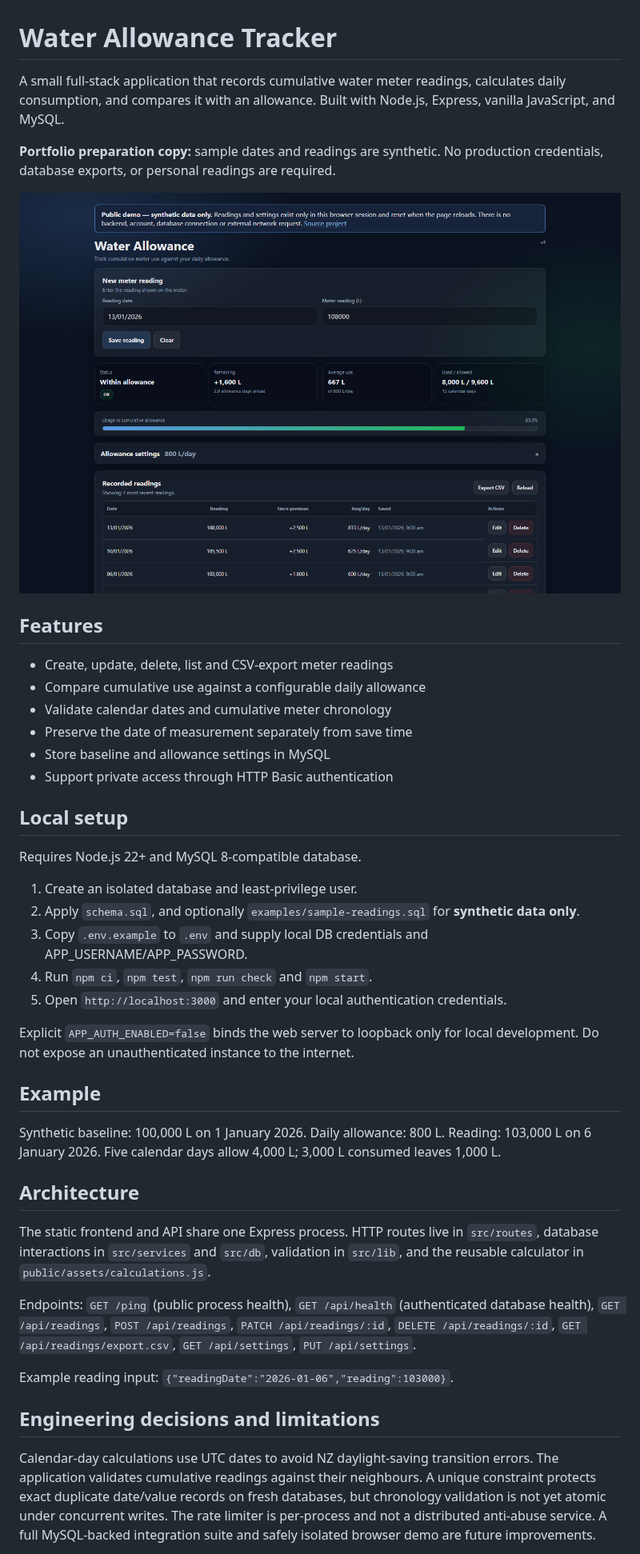
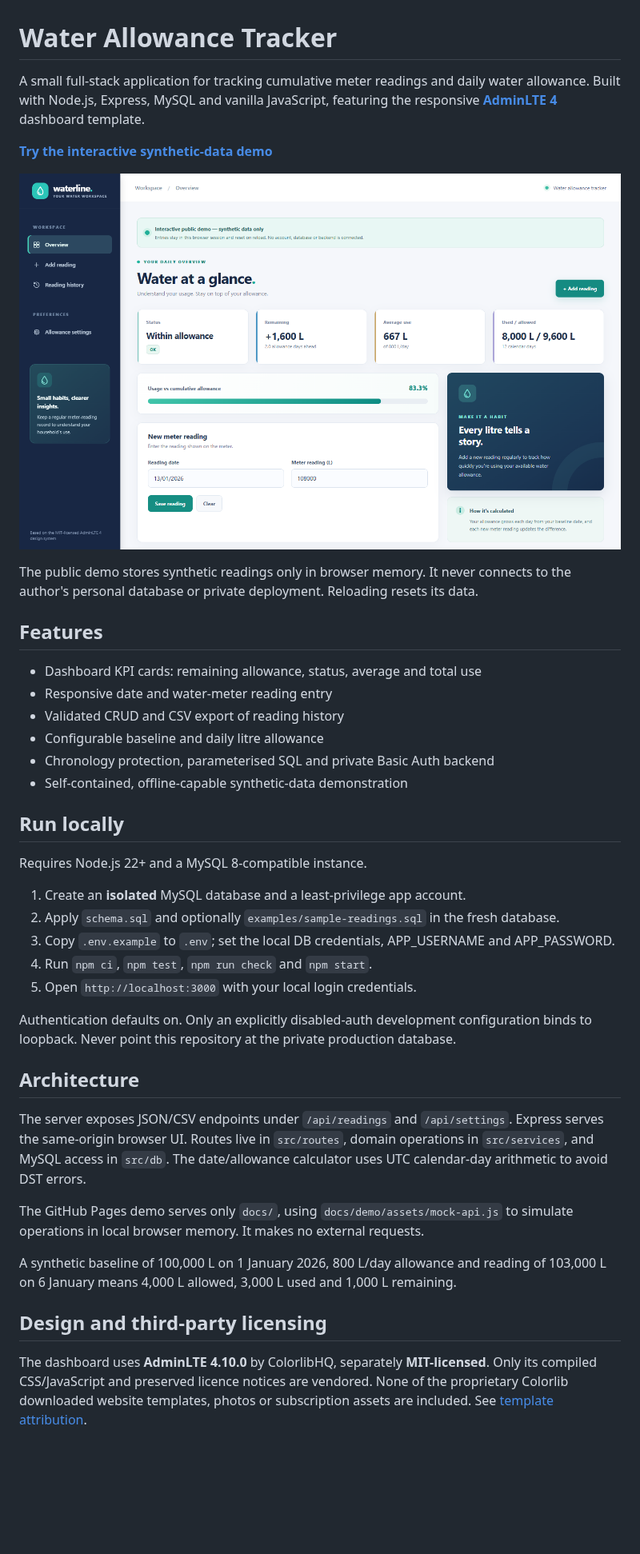
Before and after one commit to pfirsowicz/water-allowance-tracker, a Markdown page: README.md, the part around one of its changes. Shown at 80% size. GitHub-like rendering; pictures changed too: docs/screenshot.png; blank space fills up the shorter version.

Commit message:
feat: redesign Waterline UI with MIT AdminLTE dashboard

```diff
--- a/README.md
+++ b/README.md
@@ -1,45 +1,43 @@
 # Water Allowance Tracker
 
-A small full-stack application that records cumulative water meter readings, calculates daily consumption, and compares it with an allowance. Built with Node.js, Express, vanilla JavaScript, and MySQL.
+A small full-stack application for tracking cumulative meter readings and daily water allowance. Built with Node.js, Express, MySQL and vanilla JavaScript, featuring the responsive **[AdminLTE 4](https://github.com/ColorlibHQ/AdminLTE)** dashboard template.
 
-**Portfolio preparation copy:** sample dates and readings are synthetic. No production credentials, database exports, or personal readings are required.
+**[Try the interactive synthetic-data demo](https://pfirsowicz.github.io/water-allowance-tracker/)**
 
-![Interactive demo screenshot](docs/screenshot.png)
+![Waterline dashboard screenshot](docs/screenshot.png)
+
+The public demo stores synthetic readings only in browser memory. It never connects to the author's personal database or private deployment. Reloading resets its data.
 
 ## Features
 
-- Create, update, delete, list and CSV-export meter readings
-- Compare cumulative use against a configurable daily allowance
-- Validate calendar dates and cumulative meter chronology
-- Preserve the date of measurement separately from save time
-- Store baseline and allowance settings in MySQL
-- Support private access through HTTP Basic authentication
+- Dashboard KPI cards: remaining allowance, status, average and total use
+- Responsive date and water-meter reading entry
+- Validated CRUD and CSV export of reading history
+- Configurable baseline and daily litre allowance
+- Chronology protection, parameterised SQL and private Basic Auth backend
+- Self-contained, offline-capable synthetic-data demonstration
 
-## Local setup
+## Run locally
 
-Requires Node.js 22+ and MySQL 8-compatible database.
+Requires Node.js 22+ and a MySQL 8-compatible instance.
 
-1. Create an isolated database and least-privilege user.
-2. Apply `schema.sql`, and optionally `examples/sample-readings.sql` for **synthetic data only**.
-3. Copy `.env.example` to `.env` and supply local DB credentials and APP_USERNAME/APP_PASSWORD.
+1. Create an **isolated** MySQL database and a least-privilege app account.
+2. Apply `schema.sql` and optionally `examples/sample-readings.sql` in the fresh database.
+3. Copy `.env.example` to `.env`; set the local DB credentials, APP_USERNAME and APP_PASSWORD.
 4. Run `npm ci`, `npm test`, `npm run check` and `npm start`.
-5. Open `http://localhost:3000` and enter your local authentication credentials.
+5. Open `http://localhost:3000` with your local login credentials.
 
-Explicit `APP_AUTH_ENABLED=false` binds the web server to loopback only for local development. Do not expose an unauthenticated instance to the internet.
-
-## Example
-
-Synthetic baseline: 100,000 L on 1 January 2026. Daily allowance: 800 L. Reading: 103,000 L on 6 January 2026. Five calendar days allow 4,000 L; 3,000 L consumed leaves 1,000 L.
+Authentication defaults on. Only an explicitly disabled-auth development configuration binds to loopback. Never point this repository at the private production database.
 
 ## Architecture
 
-The static frontend and API share one Express process. HTTP routes live in `src/routes`, database interactions in `src/services` and `src/db`, validation in `src/lib`, and the reusable calculator in `public/assets/calculations.js`.
+The server exposes JSON/CSV endpoints under `/api/readings` and `/api/settings`. Express serves the same-origin browser UI. Routes live in `src/routes`, domain operations in `src/services`, and MySQL access in `src/db`. The date/allowance calculator uses UTC calendar-day arithmetic to avoid DST errors.
 
-Endpoints: `GET /ping` (public process health), `GET /api/health` (authenticated database health), `GET /api/readings`, `POST /api/readings`, `PATCH /api/readings/:id`, `DELETE /api/readings/:id`, `GET /api/readings/export.csv`, `GET /api/settings`, `PUT /api/settings`.
+The GitHub Pages demo serves only `docs/`, using `docs/demo/assets/mock-api.js` to simulate operations in local browser memory. It makes no external requests.
 
-Example reading input: `{"readingDate":"2026-01-06","reading":103000}`.
+A synthetic baseline of 100,000 L on 1 January 2026, 800 L/day allowance and reading of 103,000 L on 6 January means 4,000 L allowed, 3,000 L used and 1,000 L remaining.
 
-## Engineering decisions and limitations
+## Design and third-party licensing
 
-Calendar-day calculations use UTC dates to avoid NZ daylight-saving transition errors. The application validates cumulative readings against their neighbours. A unique constraint protects exact duplicate date/value records on fresh databases, but chronology validation is not yet atomic under concurrent writes. The rate limiter is per-process and not a distributed anti-abuse service. A full MySQL-backed integration suite and safely isolated browser demo are future improvements.
+The dashboard uses **AdminLTE 4.10.0** by ColorlibHQ, separately **MIT-licensed**. Only its compiled CSS/JavaScript and preserved licence notices are vendored. None of the proprietary Colorlib downloaded website templates, photos or subscription assets are included. See [template attribution](docs/template-attribution.md).
 
```
Also changed, not shown: other parts of README.md (+15 -2 lines), CHANGELOG.md (+10 -13 lines), docs/template-attribution.md (added, +15 -0 lines), 16 other files.
